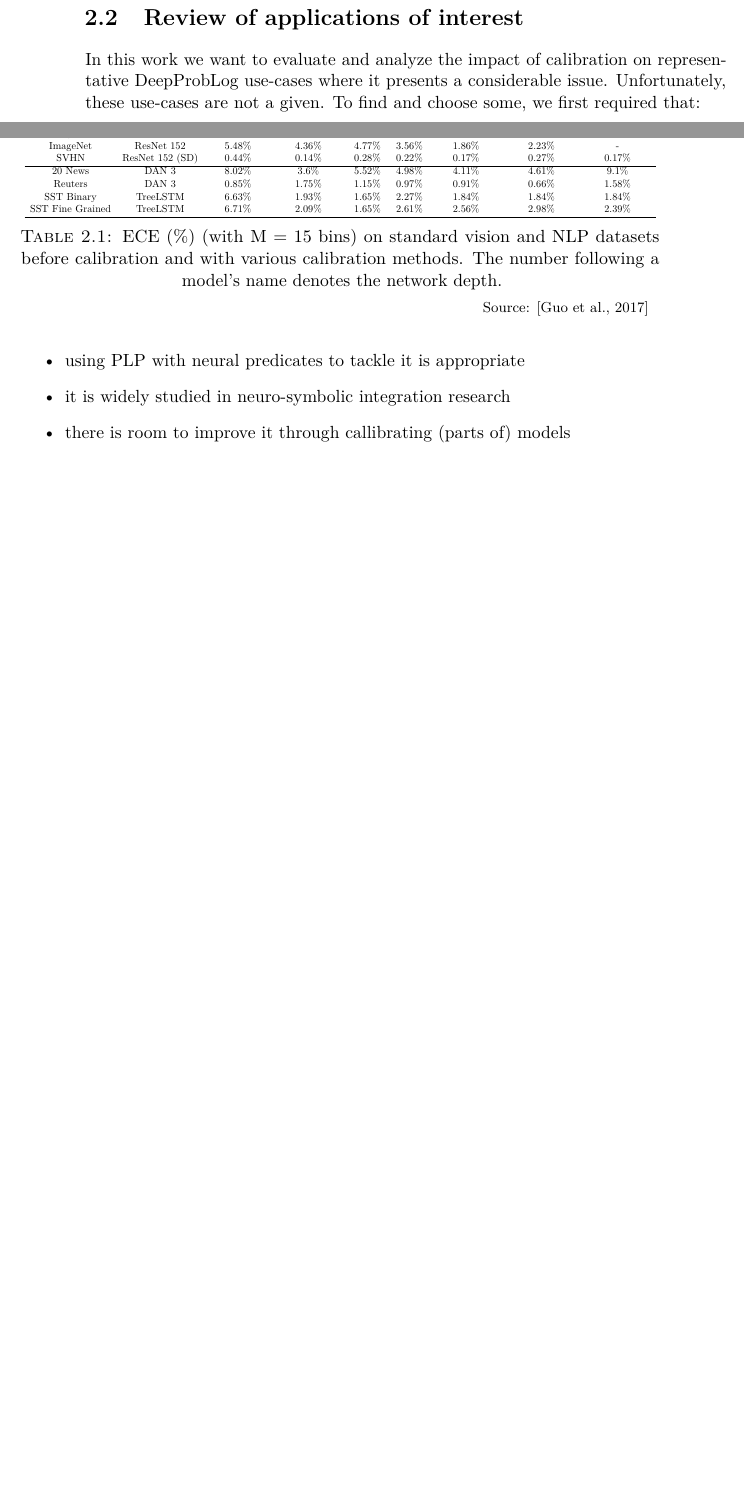
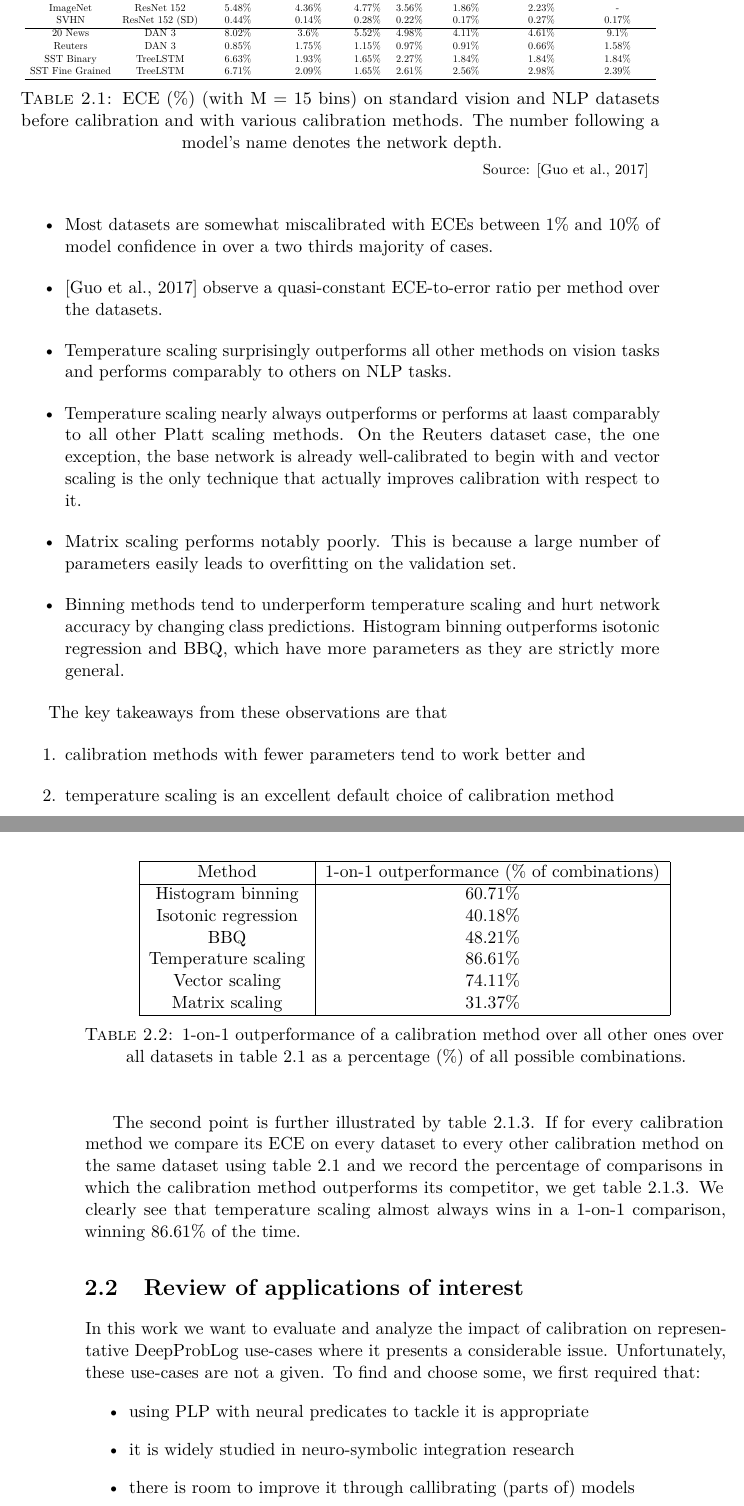
Before and after one commit to Joshua-Schroijen/text-callibration-in-deepproblog, a LaTeX thesis (main_text.tex, which reads literature_review.tex): two parts of pages 20 and 21 of 34 before the commit and two parts of pages 21 and 22 of 36 after it, joined at a grey line, cut so that both start at the same text, the shorter picture padded with empty space. Compiled offline with pdfLaTeX.

Commit message:
Vergelijking tussen calibratiemethodes toevoegen

```diff
--- a/literature_review.tex
+++ b/literature_review.tex
@@ -223,6 +223,43 @@ Equation \ref{eqn:logistic_regression_platt_scaling} can not only be generalized
   \source{\cite{guo2017calibration}}
 \end{table}
 
+We make the following observations from table \ref{comparison_calibration_methods}.
+\begin{itemize}
+  \item Most datasets are somewhat miscalibrated with ECEs between 1\% and 10\% of model confidence in over a two thirds majority of cases.
+  \item \cite{guo2017calibration} observe a quasi-constant ECE-to-error ratio per method over the datasets.
+  \item Temperature scaling surprisingly outperforms all other methods on vision tasks and performs comparably to others on NLP tasks.
+  \item Temperature scaling nearly always outperforms or performs at laast comparably to all other Platt scaling methods. On the Reuters dataset case, the one exception, the base network is already well-calibrated to begin with and vector scaling is the only technique that actually improves calibration with respect to it.
+  \item Matrix scaling performs notably poorly. This is because a large number of parameters easily leads to overfitting on the validation set.
+  \item Binning methods tend to underperform temperature scaling and hurt network accuracy by changing class predictions. Histogram binning outperforms isotonic regression and BBQ, which have more parameters as they are strictly more general.
+\end{itemize}
+
+The key takeaways from these observations are that
+\begin{enumerate}
+  \item calibration methods with fewer parameters tend to work better and
+  \item temperature scaling is an excellent default choice of calibration method
+\end{enumerate}
+
+The second point is further illustrated by table \ref{1v1_comparison_calibration_metrics}. If for every calibration method we compare its ECE on every dataset to every other calibration method on the same dataset using table \ref{comparison_calibration_methods} and we record the percentage of comparisons in which the calibration method outperforms its competitor, we get table \ref{1v1_comparison_calibration_metrics}. We clearly see that temperature scaling almost always wins in a 1-on-1 comparison, winning 86.61\% of the time.
+\begin{table}
+  \centering
+  \label{1v1_comparison_calibration_metrics}
+  \begin{tabular}{ |c|c| }
+    \hline
+	Method & 1-on-1 outperformance (\% of combinations) \\
+	\hline
+    Histogram binning & 60.71\% \\
+    Isotonic regression & 40.18\% \\
+    BBQ & 48.21\% \\
+    Temperature scaling & 86.61\% \\
+    Vector scaling & 74.11\% \\
+    Matrix scaling & 31.37\% \\
+    \hline
+  \end{tabular}
+  \caption{
+  1-on-1 outperformance of a calibration method over all other ones over all datasets in table \ref{comparison_calibration_methods} as a percentage (\%) of all possible combinations.
+  }
+\end{table}
+
 \section{Review of applications of interest}
 In this work we want to evaluate and analyze the impact of calibration on representative DeepProbLog use-cases where it presents a considerable issue. Unfortunately, these use-cases are not a given. To find and choose some, we first required that:
 \begin{itemize}
```
Also changed, not shown: literature_review.tex (3 more changed lines).
